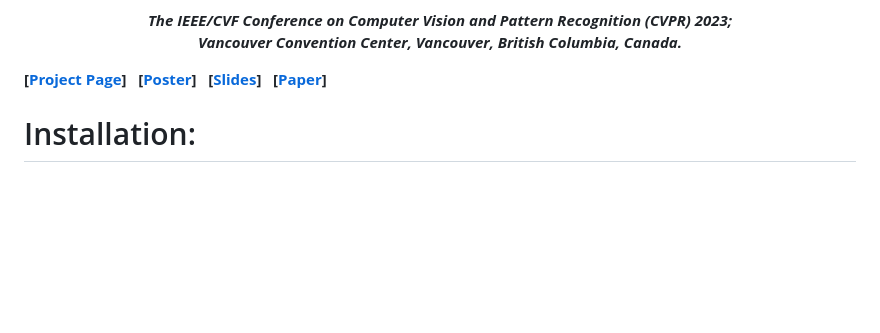
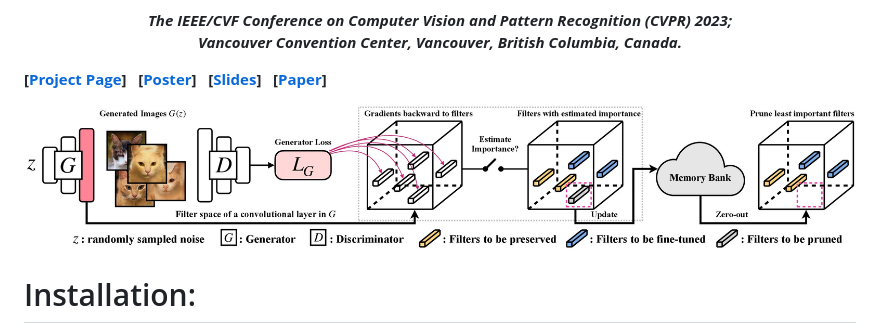
Before and after one commit to yunqing-me/RICK, a Markdown page: README.md, the part around the change. Rendered like a GitHub page; pictures changed too: static/method.jpg (added); blank space fills up the shorter version.

Commit message:
add fig

```diff
--- a/README.md
+++ b/README.md
@@ -32,6 +32,7 @@
 </b>
 </p>
 
+![Teaser image](./static/method.jpg)
 
 # Installation:
 - Platform: Linux
```
